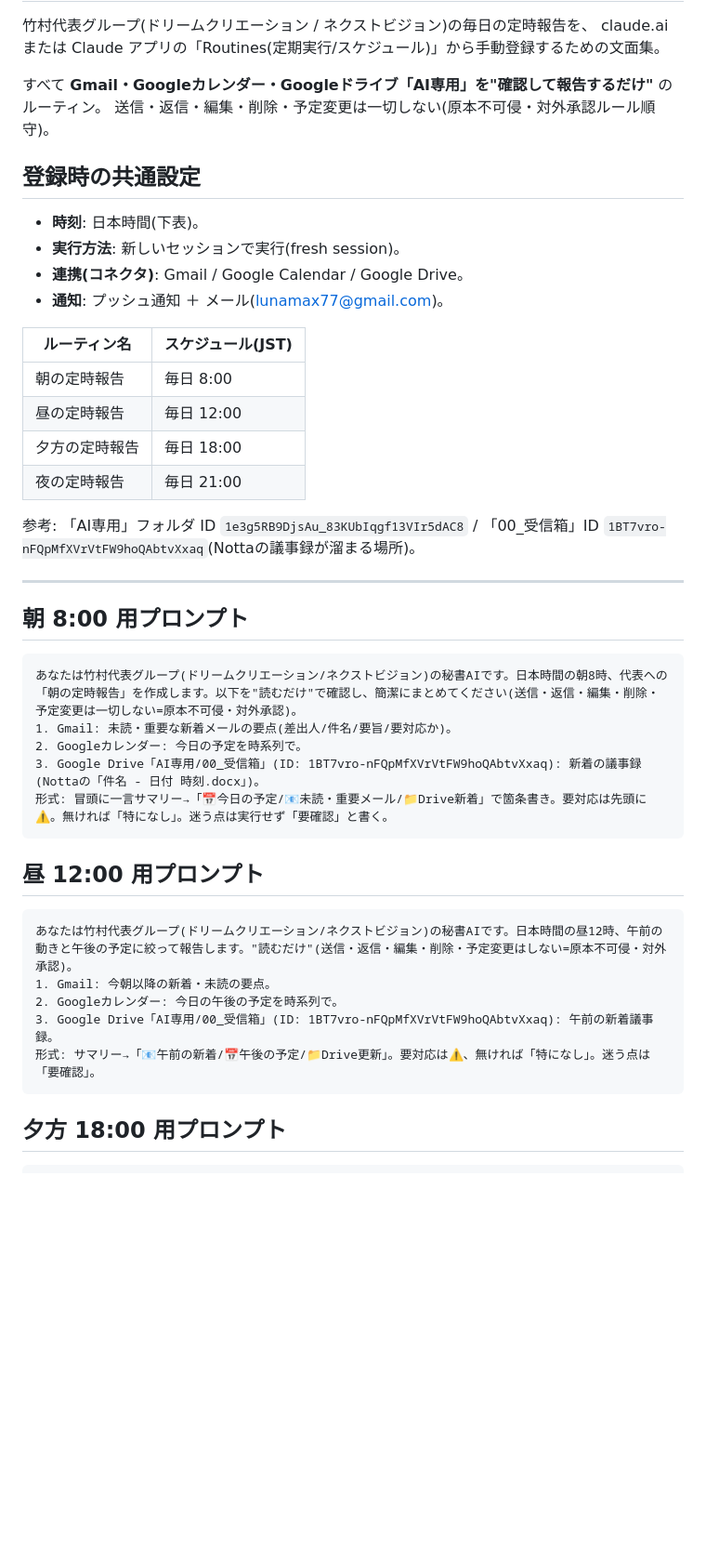
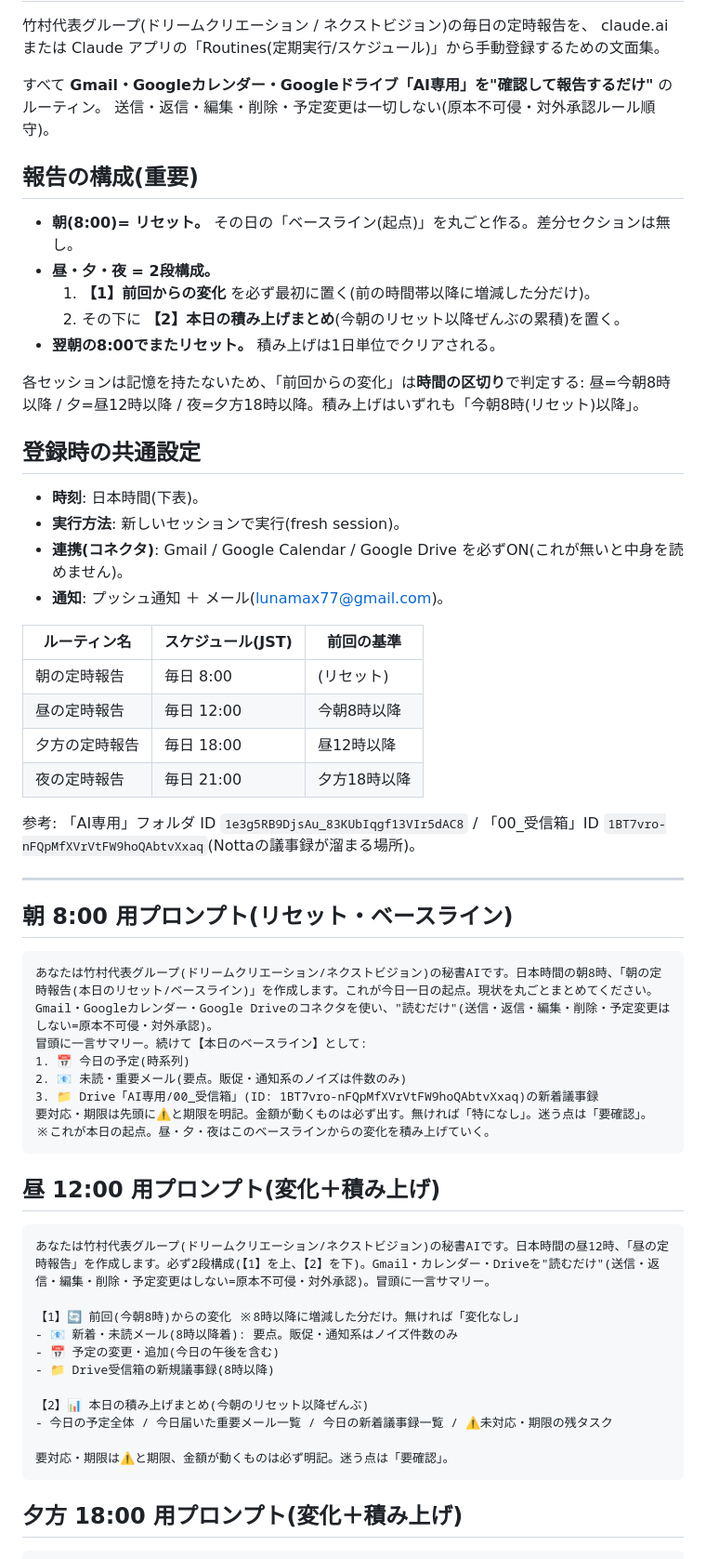
Before and after one commit to lunamax77/-next-vision, a Markdown page: docs/routines/daily-report-routines.md, the part around one of its changes. Shown at 93% size. Drawn GitHub-style; blank space fills up the shorter version.

Commit message:
定時報告を「変化＋積み上げ・朝リセット」構成に更新
各回の報告を2段構成に変更: 【1】前回時間帯からの変化を上に、【2】今朝の
リセット以降の積み上げまとめを下に。朝8時でリセット。記憶を持たない
fresh sessionでも時間区切りで差分判定できるよう文面を調整。

Co-Authored-By: Claude Opus 4.8 <noreply@anthropic.com>
Claude-Session: https://claude.ai/code/session_013GA3aCeGXuvDqsNpaXr9j8

````diff
--- a/docs/routines/daily-report-routines.md
+++ b/docs/routines/daily-report-routines.md
@@ -6,44 +6,63 @@ claude.ai または Claude アプリの「Routines(定期実行/スケジュー
 すべて **Gmail・Googleカレンダー・Googleドライブ「AI専用」を"確認して報告するだけ"** のルーティン。
 送信・返信・編集・削除・予定変更は一切しない(原本不可侵・対外承認ルール順守)。
 
+## 報告の構成(重要)
+
+- **朝(8:00)= リセット。** その日の「ベースライン(起点)」を丸ごと作る。差分セクションは無し。
+- **昼・夕・夜 = 2段構成。**
+  1. **【1】前回からの変化** を必ず最初に置く(前の時間帯以降に増減した分だけ)。
+  2. その下に **【2】本日の積み上げまとめ**(今朝のリセット以降ぜんぶの累積)を置く。
+- **翌朝の8:00でまたリセット。** 積み上げは1日単位でクリアされる。
+
+各セッションは記憶を持たないため、「前回からの変化」は**時間の区切り**で判定する:
+昼=今朝8時以降 / 夕=昼12時以降 / 夜=夕方18時以降。積み上げはいずれも「今朝8時(リセット)以降」。
+
 ## 登録時の共通設定
 
 - **時刻**: 日本時間(下表)。
 - **実行方法**: 新しいセッションで実行(fresh session)。
-- **連携(コネクタ)**: Gmail / Google Calendar / Google Drive。
+- **連携(コネクタ)**: Gmail / Google Calendar / Google Drive を必ずON(これが無いと中身を読めません)。
 - **通知**: プッシュ通知 ＋ メール(lunamax77@gmail.com)。
 
-| ルーティン名 | スケジュール(JST) |
-| --- | --- |
-| 朝の定時報告 | 毎日 8:00 |
-| 昼の定時報告 | 毎日 12:00 |
-| 夕方の定時報告 | 毎日 18:00 |
-| 夜の定時報告 | 毎日 21:00 |
+| ルーティン名 | スケジュール(JST) | 前回の基準 |
+| --- | --- | --- |
+| 朝の定時報告 | 毎日 8:00 | (リセット) |
+| 昼の定時報告 | 毎日 12:00 | 今朝8時以降 |
+| 夕方の定時報告 | 毎日 18:00 | 昼12時以降 |
+| 夜の定時報告 | 毎日 21:00 | 夕方18時以降 |
 
 参考: 「AI専用」フォルダ ID `1e3g5RB9DjsAu_83KUbIqgf13VIr5dAC8` / 「00_受信箱」ID `1BT7vro-nFQpMfXVrVtFW9hoQAbtvXxaq`(Nottaの議事録が溜まる場所)。
 
 ---
 
-## 朝 8:00 用プロンプト
+## 朝 8:00 用プロンプト(リセット・ベースライン)
 
 ```
-あなたは竹村代表グループ(ドリームクリエーション/ネクストビジョン)の秘書AIです。日本時間の朝8時、代表への「朝の定時報告」を作成します。以下を"読むだけ"で確認し、簡潔にまとめてください(送信・返信・編集・削除・予定変更は一切しない=原本不可侵・対外承認)。
-1. Gmail: 未読・重要な新着メールの要点(差出人/件名/要旨/要対応か)。
-2. Googleカレンダー: 今日の予定を時系列で。
-3. Google Drive「AI専用/00_受信箱」(ID: 1BT7vro-nFQpMfXVrVtFW9hoQAbtvXxaq): 新着の議事録(Nottaの「件名 - 日付 時刻.docx」)。
-形式: 冒頭に一言サマリー→「📅今日の予定/📧未読・重要メール/📁Drive新着」で箇条書き。要対応は先頭に⚠️。無ければ「特になし」。迷う点は実行せず「要確認」と書く。
+あなたは竹村代表グループ(ドリームクリエーション/ネクストビジョン)の秘書AIです。日本時間の朝8時、「朝の定時報告(本日のリセット/ベースライン)」を作成します。これが今日一日の起点。現状を丸ごとまとめてください。Gmail・Googleカレンダー・Google Driveのコネクタを使い、"読むだけ"(送信・返信・編集・削除・予定変更はしない=原本不可侵・対外承認)。
+冒頭に一言サマリー。続けて【本日のベースライン】として:
+1. 📅 今日の予定(時系列)
+2. 📧 未読・重要メール(要点。販促・通知系のノイズは件数のみ)
+3. 📁 Drive「AI専用/00_受信箱」(ID: 1BT7vro-nFQpMfXVrVtFW9hoQAbtvXxaq)の新着議事録
+要対応・期限は先頭に⚠️と期限を明記。金額が動くものは必ず出す。無ければ「特になし」。迷う点は「要確認」。
+※これが本日の起点。昼・夕・夜はこのベースラインからの変化を積み上げていく。
 ```
 
-## 昼 12:00 用プロンプト
+## 昼 12:00 用プロンプト(変化＋積み上げ)
 
 ```
-あなたは竹村代表グループ(ドリームクリエーション/ネクストビジョン)の秘書AIです。日本時間の昼12時、午前の動きと午後の予定に絞って報告します。"読むだけ"(送信・返信・編集・削除・予定変更はしない=原本不可侵・対外承認)。
-1. Gmail: 今朝以降の新着・未読の要点。
-2. Googleカレンダー: 今日の午後の予定を時系列で。
-3. Google Drive「AI専用/00_受信箱」(ID: 1BT7vro-nFQpMfXVrVtFW9hoQAbtvXxaq): 午前の新着議事録。
-形式: サマリー→「📧午前の新着/📅午後の予定/📁Drive更新」。要対応は⚠️、無ければ「特になし」。迷う点は「要確認」。
+あなたは竹村代表グループ(ドリームクリエーション/ネクストビジョン)の秘書AIです。日本時間の昼12時、「昼の定時報告」を作成します。必ず2段構成(【1】を上、【2】を下)。Gmail・カレンダー・Driveを"読むだけ"(送信・返信・編集・削除・予定変更はしない=原本不可侵・対外承認)。冒頭に一言サマリー。
+
+【1】🔄 前回(今朝8時)からの変化 ※8時以降に増減した分だけ。無ければ「変化なし」
+- 📧 新着・未読メール(8時以降着): 要点。販促・通知系はノイズ件数のみ
+- 📅 予定の変更・追加(今日の午後を含む)
+- 📁 Drive受信箱の新規議事録(8時以降)
+
+【2】📊 本日の積み上げまとめ(今朝のリセット以降ぜんぶ)
+- 今日の予定全体 / 今日届いた重要メール一覧 / 今日の新着議事録一覧 / ⚠️未対応・期限の残タスク
+
+要対応・期限は⚠️と期限、金額が動くものは必ず明記。迷う点は「要確認」。
 ```
 
-## 夕方 18:00 用プロンプト
+## 夕方 18:00 用プロンプト(変化＋積み上げ)
 
 ```
````
Also changed, not shown: other parts of docs/routines/daily-report-routines.md (+23 -11 lines).
